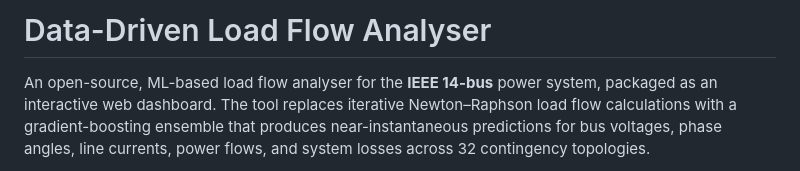
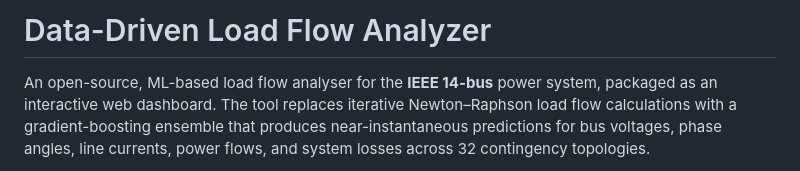
Before and after one commit to SohaibUddin/Data-Driven-Load-Flow-Analyzer-IEEE-14-Bus-, a Markdown page: README.md, the part around the change. Drawn GitHub-style.

Commit message:
Fix spelling of 'Analyzer' in README.md

```diff
--- a/README.md
+++ b/README.md
@@ -1,4 +1,4 @@
-# Data-Driven Load Flow Analyser
+# Data-Driven Load Flow Analyzer
 
 An open-source, ML-based load flow analyser for the **IEEE 14-bus** power system, packaged as an interactive web dashboard. The tool replaces iterative Newton–Raphson load flow calculations with a gradient-boosting ensemble that produces near-instantaneous predictions for bus voltages, phase angles, line currents, power flows, and system losses across 32 contingency topologies.
 
```
